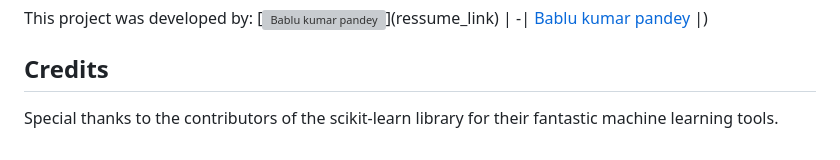
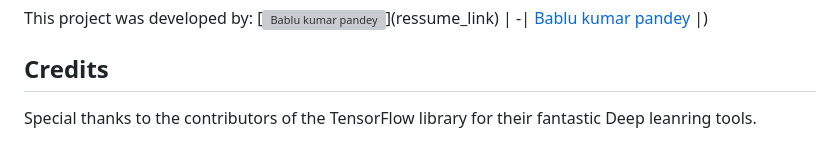
Before and after one commit to Creator-Turbo/Dog-vs-cat-clf-, a Markdown page: README.md, the part around the change. Drawn GitHub-style; grey boxes are pictures that could not be loaded.

```diff
--- a/README.md
+++ b/README.md
@@ -173,4 +173,4 @@ This project was developed by:
 
 ## Credits
 
-Special thanks to the contributors of the scikit-learn library for their fantastic machine learning tools.
+Special thanks to the contributors of the TensorFlow library for their fantastic Deep leanring tools.
```
